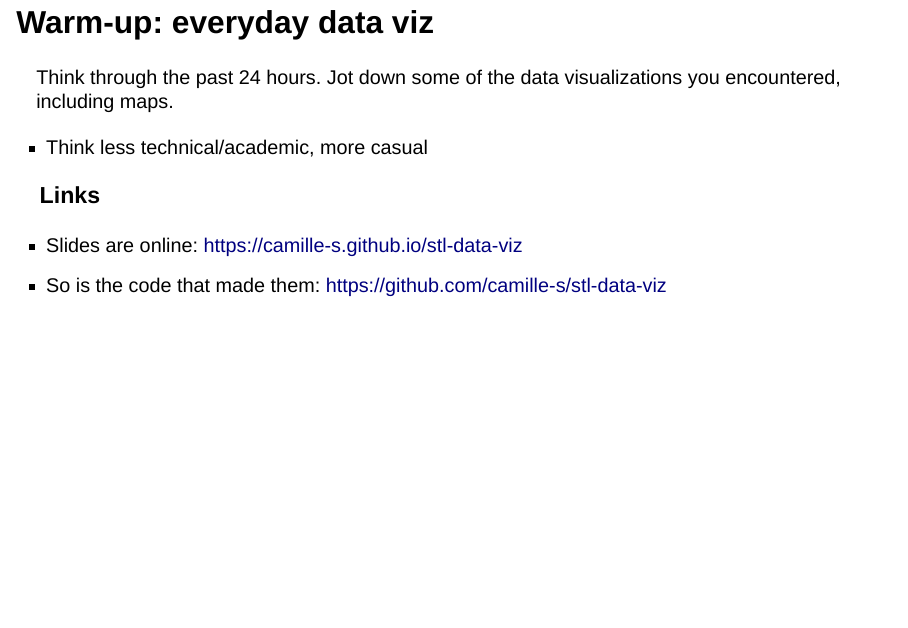
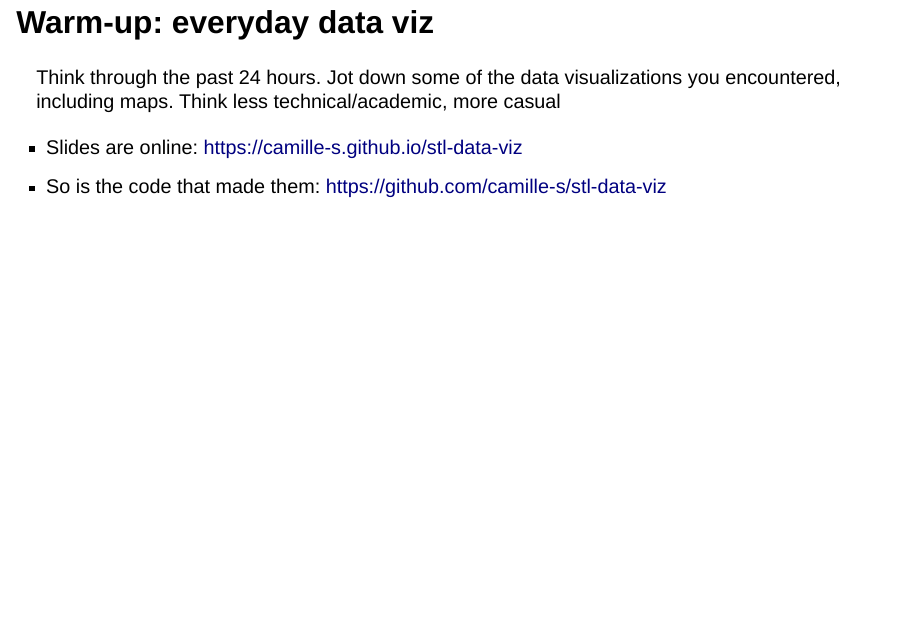
Before and after one commit to camille-s/stl-data-viz, a Quarto document (index.qmd): page 4 of 30. Rendered offline with R 4.5, knitr and Pandoc in place of Quarto, with nearby package versions; drawn as Slidy slides in place of the format the file asks for; some code elsewhere in the file could not run offline; a web font asked for in the figures is replaced by an installed one.

Commit message:
Urls really don't want to format right

```diff
--- a/index.qmd
+++ b/index.qmd
@@ -87,11 +87,7 @@
 
 ## Warm-up: everyday data viz
 
-Think through the past 24 hours. Jot down some of the data visualizations you encountered, including maps.
-
-- Think less technical/academic, more casual
-
-### Links
+Think through the past 24 hours. Jot down some of the data visualizations you encountered, including maps. Think less technical/academic, more casual
 
 - Slides are online: https://camille-s.github.io/stl-data-viz
 - So is the code that made them: https://github.com/camille-s/stl-data-viz
```
